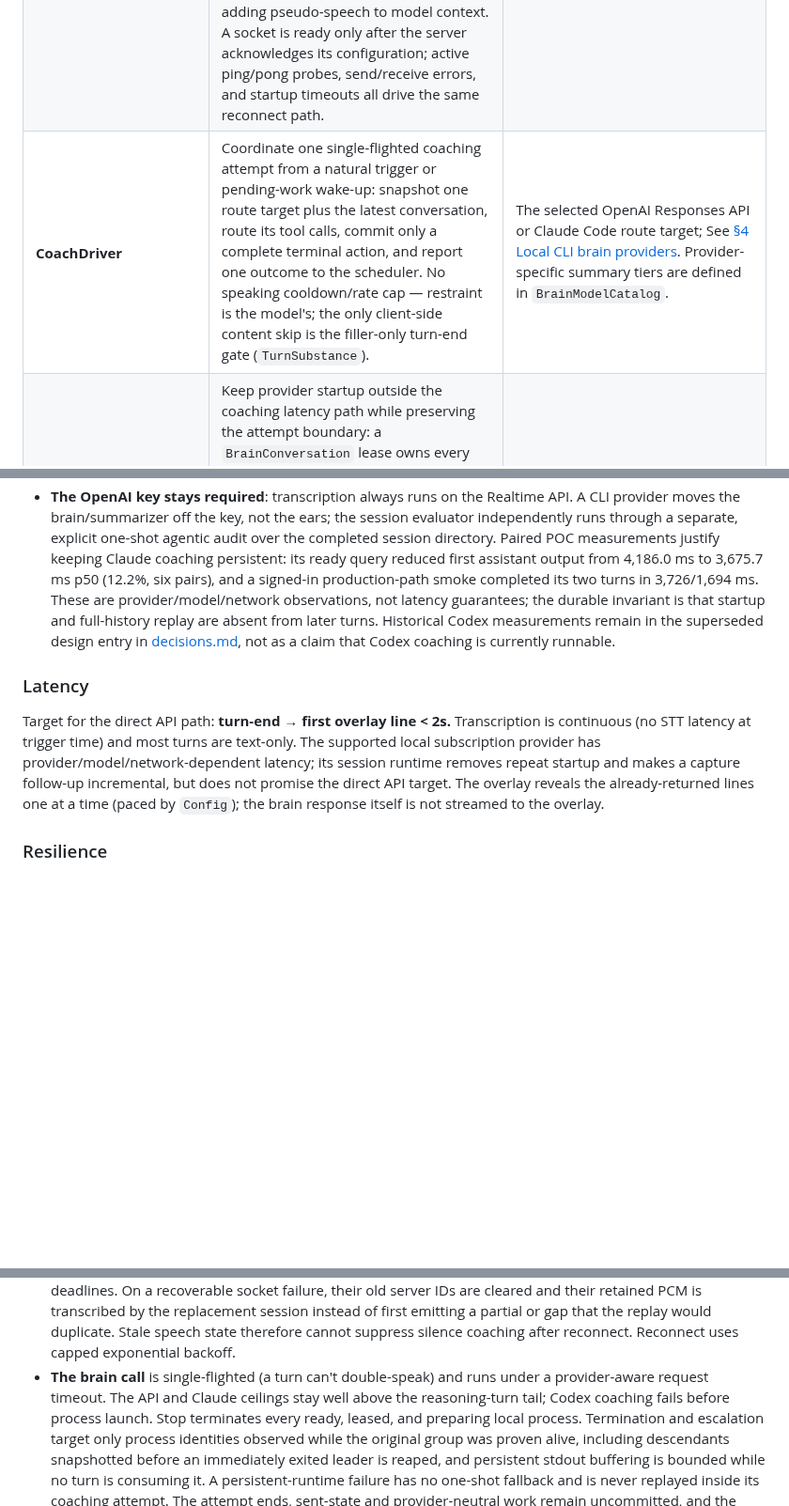
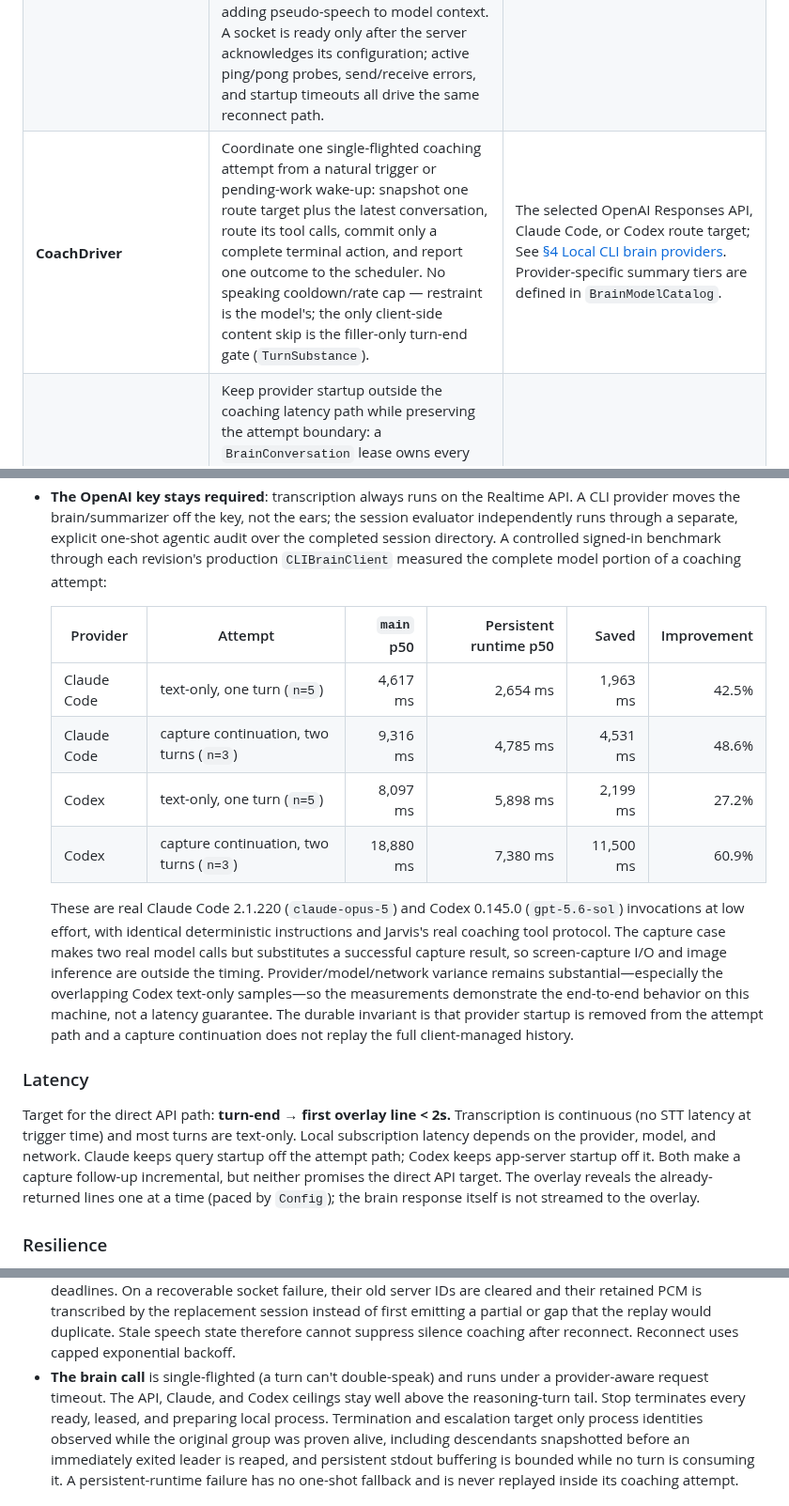
Before and after one commit to JINGBANZ/jarvis, a Markdown page: wiki/architecture.md, 3 parts joined by grey strips. Shown at 94% size. Drawn GitHub-style; blank space fills up the shorter version.

Commit message:
docs(brain): correct warm-runtime latency evidence

```diff
--- a/wiki/architecture.md
+++ b/wiki/architecture.md
@@ -132,7 +132,7 @@ plugins ship only with full Xcode, and Jarvis builds **CLT-only** (see
 | **WebRTCEchoCanceller** | AEC3 echo canceller driven at 48 kHz on 10 ms frames inside the capture IOProc; far reference first, then the mic cleaned in place. | WebRTC **AEC3** (`webrtc-audio-processing`), vendored static + zero-dylib via `scripts/build-aec.sh`. |
 | **ErrorReporter** | The single funnel for user-facing failures. Severity on a Foundation-only `UserFacingError` decides the lifecycle consequence; an explicit startup/runtime context decides presentation. Startup failures may alert, but runtime failures never activate Jarvis or present UI even when they stop the session. `BrainFailure` feeds attempt outcomes into the finite provider route; only route exhaustion enters terminal reporting. Fixed, typed Activity outcomes carry stable on-disk identities while raw detail stays in `JarvisLog`. | AppKit (`NSAlert`) for startup only. |
 | **Transcriber** | Maintain a rolling, speaker-labeled, **spoken-time timestamped** transcript; emit speech-activity, turn-end, and backing-off silence events (with quiet duration). Two instances run in parallel — one per side — tagging lines `me`/`them` into one shared transcript. A per-`item_id` ledger reconciles out-of-order delta/completed/failed/VAD events and salvages streamed text. An utterance-local failure with no usable words stays diagnostic and cannot trigger the brain; a permanent account or configuration rejection stops the unusable session with a fixed Activity reason. A privacy-preserving continuity witness records content-free capture/delivery/socket/server checkpoints and locally derived activity intervals, so the session log can locate a future gap without retaining PCM or adding pseudo-speech to model context. A socket is ready only after the server acknowledges its configuration; active ping/pong probes, send/receive errors, and startup timeouts all drive the same reconnect path. | `gpt-4o-transcribe` (Realtime API; tuned `server_vad`). |
-| **CoachDriver** | Coordinate one single-flighted coaching attempt from a natural trigger or pending-work wake-up: snapshot one route target plus the latest conversation, route its tool calls, commit only a complete terminal action, and report one outcome to the scheduler. No speaking cooldown/rate cap — restraint is the model's; the only client-side content skip is the filler-only turn-end gate (`TurnSubstance`). | The selected OpenAI Responses API or Claude Code route target; See [§4 Local CLI brain providers](#local-cli-brain-providers). Provider-specific summary tiers are defined in `BrainModelCatalog`. |
+| **CoachDriver** | Coordinate one single-flighted coaching attempt from a natural trigger or pending-work wake-up: snapshot one route target plus the latest conversation, route its tool calls, commit only a complete terminal action, and report one outcome to the scheduler. No speaking cooldown/rate cap — restraint is the model's; the only client-side content skip is the filler-only turn-end gate (`TurnSubstance`). | The selected OpenAI Responses API, Claude Code, or Codex route target; See [§4 Local CLI brain providers](#local-cli-brain-providers). Provider-specific summary tiers are defined in `BrainModelCatalog`. |
 | **Local agent runtime** | Keep provider startup outside the coaching latency path while preserving the attempt boundary: a `BrainConversation` lease owns every model turn in one attempt, including a `capture_screen` continuation, then is explicitly finished. Claude leases one initialized safe-mode query; Codex opens a fresh ephemeral thread on one session-scoped app-server. A runtime failure fails the attempt; it never switches to a one-shot transport. | Claude Code stream-json control protocol; Codex app-server JSON-RPC over stdio. |
 | **ScreenTool** | Fulfill `capture_screen`: silently shoot the **active window** (default scope) — the window-server frontmost, on whichever display, clean even when partially covered — and attach an **on-device OCR** of the shot to the tool result so the model reads exact text instead of pixels. Falls back to a full-display capture (no OCR) — the Settings-chosen display in Entire-display scope, the main display when no window is eligible; the overlay window is excluded either way. See [settings-window.md](./settings-window.md#capture-scope). | macOS `screencapture` CLI + Apple Vision (`VNRecognizeTextRequest`). |
 | **Overlay Caption** | Render `speak` output: up to ~3 short lines (model-split), shown one at a time and queued so a newer tip never cuts off the current one; non-activating, always-on-top, excluded from capture. Switchable from Settings — **off by default**; when off, tips are suppressed. | AppKit NSPanel; `OverlayCaptionPanel`. |
@@ -393,22 +393,33 @@ provider-route policy, and traffic recording are unchanged — only the transpor
 - **The OpenAI key stays required**: transcription always runs on the Realtime API. A CLI provider
   moves the brain/summarizer off the key, not the ears; the session evaluator independently runs
   through a separate, explicit one-shot agentic audit over the completed session directory.
-  Paired POC measurements justify keeping Claude coaching persistent: its ready query reduced first
-  assistant output from 4,186.0 ms to 3,675.7 ms p50 (12.2%, six pairs), and a signed-in
-  production-path smoke completed its two turns in 3,726/1,694 ms. These are
-  provider/model/network observations, not latency guarantees; the durable invariant is that startup
-  and full-history replay are absent from later turns. Historical Codex measurements remain in the
-  superseded design entry in [decisions.md](./decisions.md), not as a claim that Codex coaching is
-  currently runnable.
+  A controlled signed-in benchmark through each revision's production `CLIBrainClient` measured the
+  complete model portion of a coaching attempt:
+
+  | Provider | Attempt | `main` p50 | Persistent runtime p50 | Saved | Improvement |
+  |---|---|---:|---:|---:|---:|
+  | Claude Code | text-only, one turn (`n=5`) | 4,617 ms | 2,654 ms | 1,963 ms | 42.5% |
+  | Claude Code | capture continuation, two turns (`n=3`) | 9,316 ms | 4,785 ms | 4,531 ms | 48.6% |
+  | Codex | text-only, one turn (`n=5`) | 8,097 ms | 5,898 ms | 2,199 ms | 27.2% |
+  | Codex | capture continuation, two turns (`n=3`) | 18,880 ms | 7,380 ms | 11,500 ms | 60.9% |
+
+  These are real Claude Code 2.1.220 (`claude-opus-5`) and Codex 0.145.0
+  (`gpt-5.6-sol`) invocations at low effort, with identical deterministic instructions and Jarvis's
+  real coaching tool protocol. The capture case makes two real model calls but substitutes a
+  successful capture result, so screen-capture I/O and image inference are outside the timing.
+  Provider/model/network variance remains substantial—especially the overlapping Codex text-only
+  samples—so the measurements demonstrate the end-to-end behavior on this machine, not a latency
+  guarantee. The durable invariant is that provider startup is removed from the attempt path and a
+  capture continuation does not replay the full client-managed history.
 
 ### Latency
 
 Target for the direct API path: **turn-end → first overlay line < 2s.** Transcription is continuous
-(no STT latency at trigger time) and most turns are text-only. The supported local subscription
-provider has provider/model/network-dependent latency; its session runtime removes repeat startup
-and makes a capture follow-up incremental, but does not promise the direct API target. The overlay reveals the
-already-returned lines one at a time (paced by `Config`); the brain response itself is not streamed
-to the overlay.
+(no STT latency at trigger time) and most turns are text-only. Local subscription latency depends on
+the provider, model, and network. Claude keeps query startup off the attempt path; Codex keeps
+app-server startup off it. Both make a capture follow-up incremental, but neither promises the
+direct API target. The overlay reveals the already-returned lines one at a time (paced by `Config`);
+the brain response itself is not streamed to the overlay.
 
 ### Resilience
 
@@ -455,11 +466,11 @@ The always-on legs are built to survive transient failure rather than die on it:
   or gap that the replay would duplicate. Stale speech state therefore cannot suppress silence
   coaching after reconnect. Reconnect uses capped exponential backoff.
 - **The brain call** is single-flighted (a turn can't double-speak) and runs under a provider-aware
-  request timeout. The API and Claude ceilings stay well above the reasoning-turn tail; Codex
-  coaching fails before process launch. Stop terminates every ready, leased, and preparing local
-  process. Termination and escalation target only process identities observed while the original
-  group was proven alive, including descendants snapshotted before an immediately exited leader is
-  reaped, and persistent stdout buffering is bounded while no turn is consuming it.
+  request timeout. The API, Claude, and Codex ceilings stay well above the reasoning-turn tail.
+  Stop terminates every ready, leased, and preparing local process. Termination and escalation
+  target only process identities observed while the original group was proven alive, including
+  descendants snapshotted before an immediately exited leader is reaped, and persistent stdout
+  buffering is bounded while no turn is consuming it.
   A persistent-runtime failure has no one-shot fallback and is never replayed inside its coaching
   attempt. The attempt ends, sent-state and provider-neutral work remain uncommitted, and the
   scheduler makes a new attempt after bounded backoff or an earlier coalesced natural trigger. That
```
